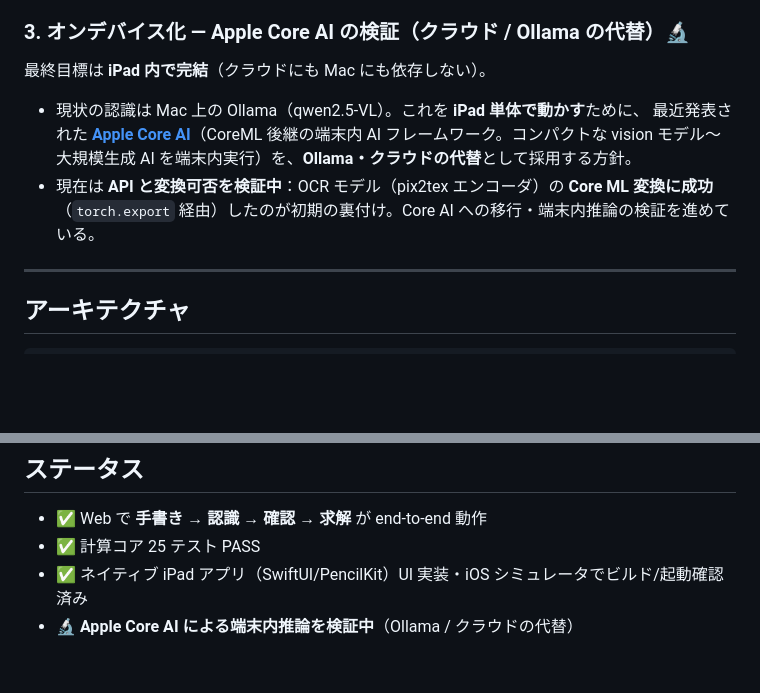
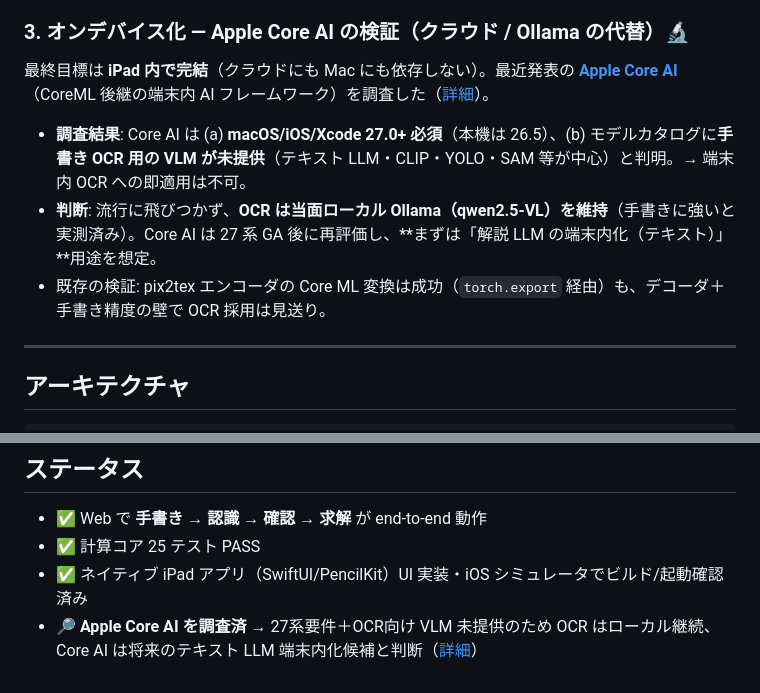
Before and after one commit to naka-himatubushi/sugaku-pad, a Markdown page: README.md, 2 parts joined by grey strips. GitHub-like rendering; blank space fills up the shorter version.

Commit message:
docs: Core AI 端末内化スパイク結果（27系要件＋OCR向けVLM未提供で見送り）
調査: Core AI は macOS/iOS/Xcode 27.0+ 必須（本機26.5）、カタログに手書きOCR用
VLM が無い（テキストLLM/CLIP/YOLO/SAM中心）。→ OCRはローカルOllama継続、Core AI
は将来のテキストLLM端末内化候補と判断。COREAI_SPIKE.md + README 更新。

Co-Authored-By: Claude Fable 5 <noreply@anthropic.com>

```diff
--- a/README.md
+++ b/README.md
@@ -39,11 +39,11 @@ OCR が出す “癖のある” LaTeX を、決定的に解ける計算エン
 
 ### 3. オンデバイス化 — Apple Core AI の検証（クラウド / Ollama の代替）🔬
 
-最終目標は **iPad 内で完結**（クラウドにも Mac にも依存しない）。
+最終目標は **iPad 内で完結**（クラウドにも Mac にも依存しない）。最近発表の **[Apple Core AI](https://developer.apple.com/core-ai/)**（CoreML 後継の端末内 AI フレームワーク）を調査した（[詳細](docs/superpowers/spikes/COREAI_SPIKE.md)）。
 
-- 現状の認識は Mac 上の Ollama（qwen2.5-VL）。これを **iPad 単体で動かす**ために、
-  最近発表された **[Apple Core AI](https://developer.apple.com/core-ai/)**（CoreML 後継の端末内 AI フレームワーク。コンパクトな vision モデル〜大規模生成 AI を端末内実行）を、**Ollama・クラウドの代替**として採用する方針。
-- 現在は **API と変換可否を検証中**：OCR モデル（pix2tex エンコーダ）の **Core ML 変換に成功**（`torch.export` 経由）したのが初期の裏付け。Core AI への移行・端末内推論の検証を進めている。
+- **調査結果**: Core AI は (a) **macOS/iOS/Xcode 27.0+ 必須**（本機は 26.5）、(b) モデルカタログに**手書き OCR 用の VLM が未提供**（テキスト LLM・CLIP・YOLO・SAM 等が中心）と判明。→ 端末内 OCR への即適用は不可。
+- **判断**: 流行に飛びつかず、**OCR は当面ローカル Ollama（qwen2.5-VL）を維持**（手書きに強いと実測済み）。Core AI は 27 系 GA 後に再評価し、**まずは「解説 LLM の端末内化（テキスト）」**用途を想定。
+- 既存の検証: pix2tex エンコーダの Core ML 変換は成功（`torch.export` 経由）も、デコーダ＋手書き精度の壁で OCR 採用は見送り。
 
 ---
 
@@ -71,4 +71,4 @@ Excalidraw / PencilKit → ローカル vision LLM   → 確認カード(人が
 - ✅ Web で **手書き → 認識 → 確認 → 求解** が end-to-end 動作
 - ✅ 計算コア 25 テスト PASS
 - ✅ ネイティブ iPad アプリ（SwiftUI/PencilKit）UI 実装・iOS シミュレータでビルド/起動確認済み
-- 🔬 **Apple Core AI による端末内推論を検証中**（Ollama / クラウドの代替）
+- 🔎 **Apple Core AI を調査済** → 27系要件＋OCR向け VLM 未提供のため OCR はローカル継続、Core AI は将来のテキスト LLM 端末内化候補と判断（[詳細](docs/superpowers/spikes/COREAI_SPIKE.md)）
```
Also changed, not shown: 1 other file.
